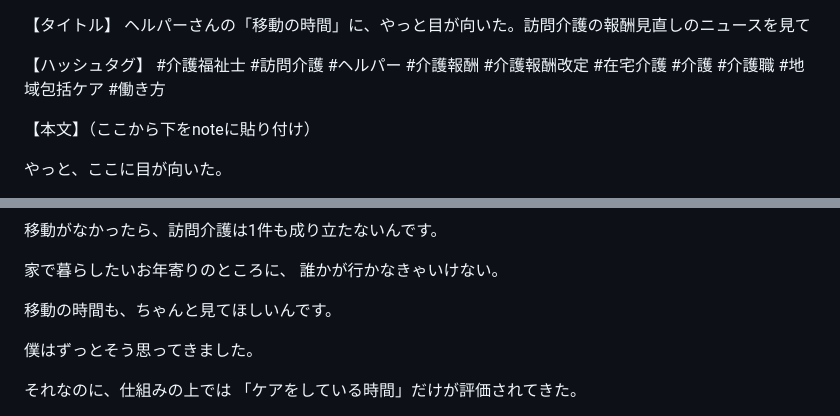
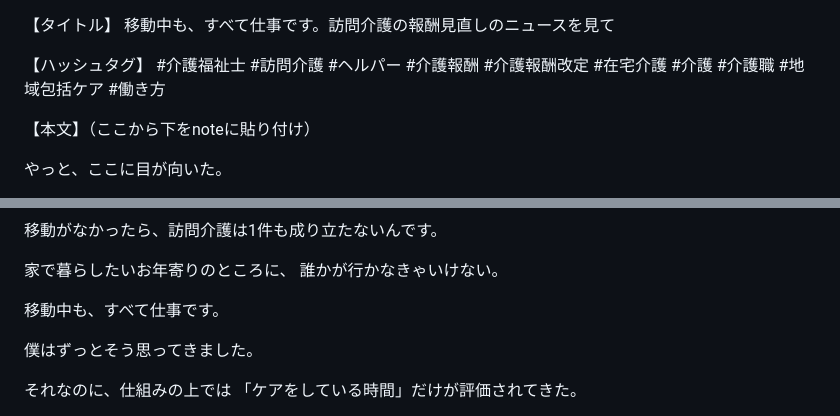
Before and after one commit to solmano2401-source/apollon-care-lp, a Markdown page: note-drafts/2026-11-07.md, 2 parts joined by grey strips. GitHub-like rendering.

Commit message:
note 11/7: 移動中もすべて仕事です
Co-Authored-By: Claude Opus 5.5 <noreply@anthropic.com>
Claude-Session: https://claude.ai/code/session_01AeFDZZXYwPiX2k5a69qCX5

```diff
--- a/note-drafts/2026-11-07.md
+++ b/note-drafts/2026-11-07.md
@@ -1,5 +1,5 @@
 【タイトル】
-ヘルパーさんの「移動の時間」に、やっと目が向いた。訪問介護の報酬見直しのニュースを見て
+移動中も、すべて仕事です。訪問介護の報酬見直しのニュースを見て
 
 【ハッシュタグ】
 #介護福祉士 #訪問介護 #ヘルパー #介護報酬 #介護報酬改定 #在宅介護 #介護 #介護職 #地域包括ケア #働き方
@@ -49,7 +49,7 @@
 家で暮らしたいお年寄りのところに、
 誰かが行かなきゃいけない。
 
-移動の時間も、ちゃんと見てほしいんです。
+移動中も、すべて仕事です。
 
 僕はずっとそう思ってきました。
 
```
